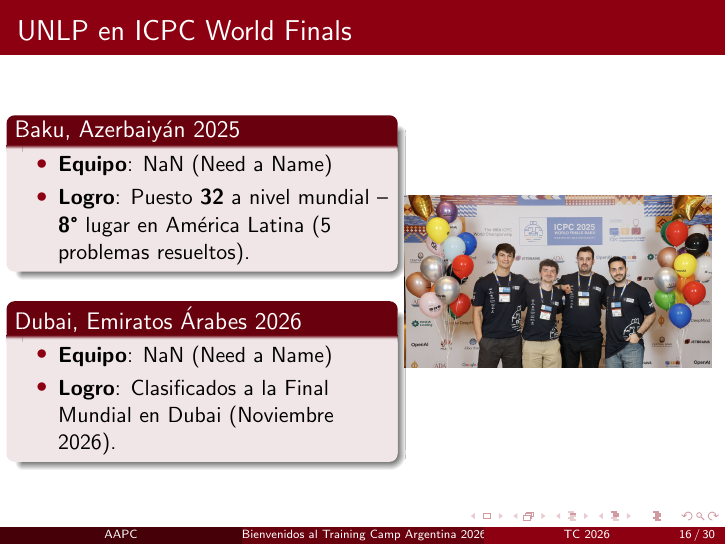
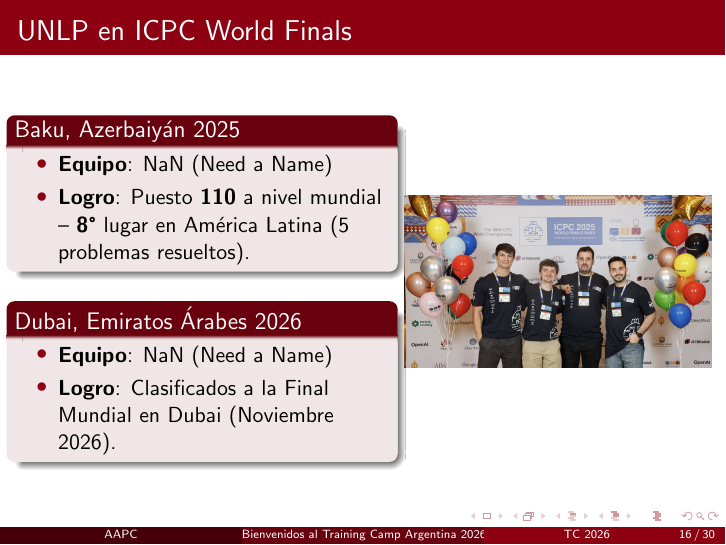
Before and after one commit to matramos/tc-arg-2026, LaTeX slides (01 - Acto de Apertura TC/main.tex): page 16 of 30. Compiled offline with pdfLaTeX.

Commit message:
Correct UNLP 2025 Baku World Finals ranking to 110

```diff
--- a/01 - Acto de Apertura TC/main.tex
+++ b/01 - Acto de Apertura TC/main.tex
@@ -207,7 +207,7 @@ Entrenamos para prepararnos para las competencias de la ICPC.
         \begin{block}{Baku, Azerbaiyán 2025}
             \begin{itemize}
                 \item \textbf{Equipo}: NaN (Need a Name)
-                \item \textbf{Logro}: Puesto \textbf{32} a nivel mundial -- \textbf{8°} lugar en América Latina (5 problemas resueltos).
+                \item \textbf{Logro}: Puesto \textbf{110} a nivel mundial -- \textbf{8°} lugar en América Latina (5 problemas resueltos).
             \end{itemize}
         \end{block}
         \vspace{0.1cm}
```
Also changed, not shown: 01 - Acto de Apertura TC/main.pdf.
